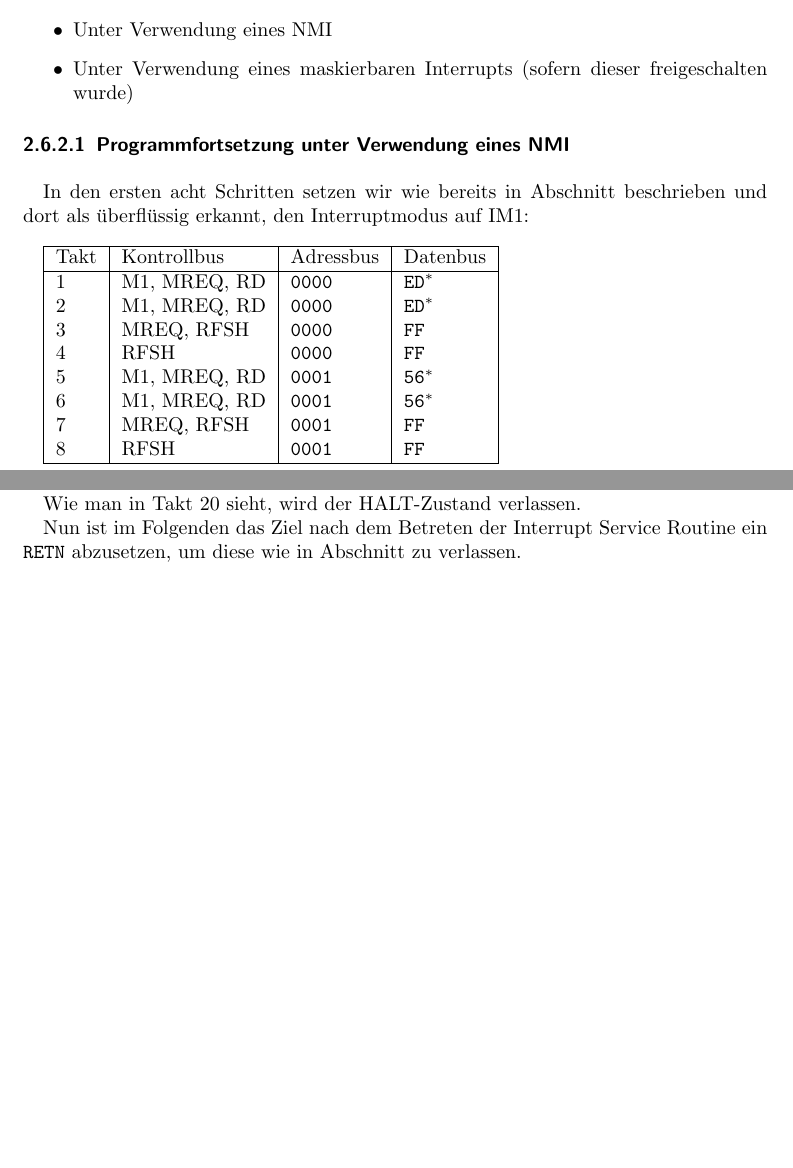
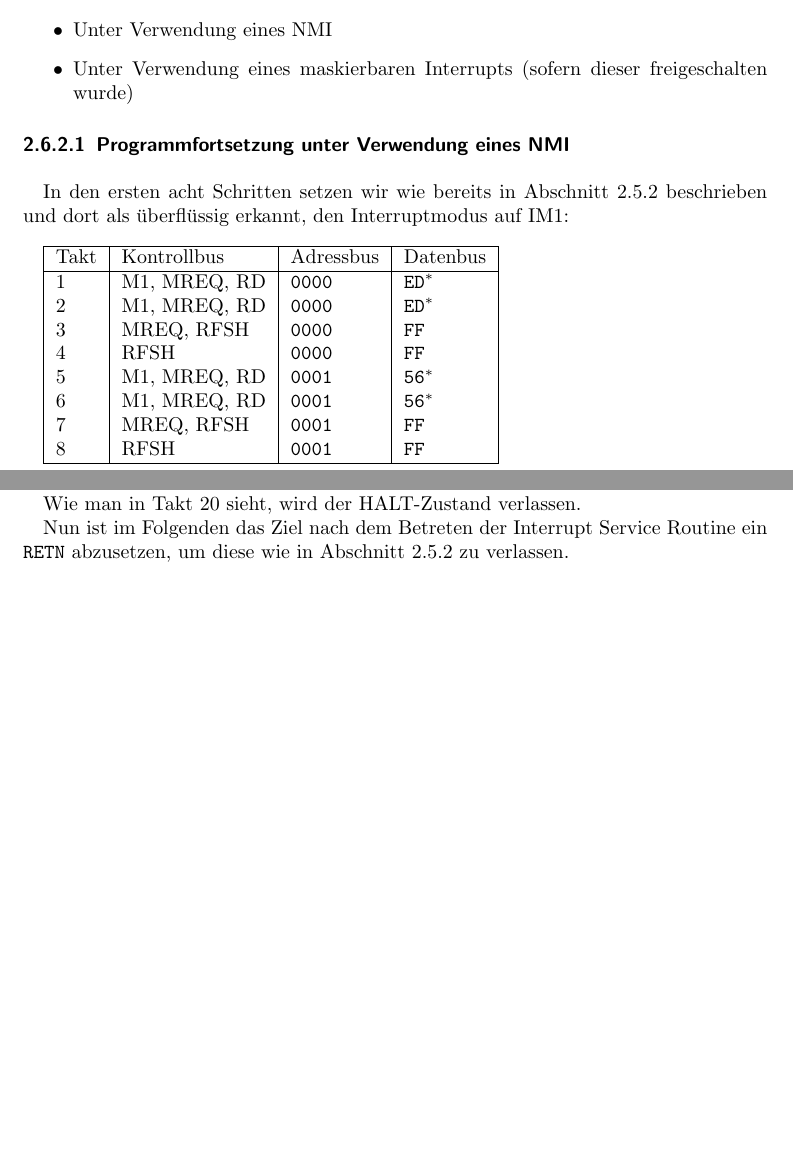
Before and after one commit to nubok/praktikum_hardwarenahe_rechnerarchitektur, a LaTeX document (E10/E10.tex): two parts of pages 17 and 18 of 24, joined at a grey line, cut so that both start at the same text. Compiled offline with pdfLaTeX; the source files are stored in an older character set and shown here as Unicode.

Commit message:
Mehrfache Labels korrigiert.

```diff
--- a/E10/E10.tex
+++ b/E10/E10.tex
@@ -770,7 +770,7 @@ Da in der Aufgabenstellung explizit von \emph{den} vorhandenen Möglichkeiten ge
 
 \paragraph{Programmfortsetzung unter Verwendung eines NMI} ~\\
 
-In den ersten acht Schritten setzen wir wie bereits in Abschnitt \label{sec:nmi_lsg} beschrieben und dort als "uberfl"ussig erkannt, den Interruptmodus auf IM1:
+In den ersten acht Schritten setzen wir wie bereits in Abschnitt \ref{sec:nmi_lsg} beschrieben und dort als "uberfl"ussig erkannt, den Interruptmodus auf IM1:
 
 \begin{tabular}[t]{|l|l|l|l|}
 \hline
@@ -823,7 +823,7 @@ Takt & Kontrollbus & Adressbus & Datenbus \\
 
 Wie man in Takt 20 sieht, wird der HALT-Zustand verlassen.
 
-Nun ist im Folgenden das Ziel nach dem Betreten der Interrupt Service Routine ein \verb|RETN| abzusetzen, um diese wie in Abschnitt \label{sec:nmi_lsg} zu verlassen.
+Nun ist im Folgenden das Ziel nach dem Betreten der Interrupt Service Routine ein \verb|RETN| abzusetzen, um diese wie in Abschnitt \ref{sec:nmi_lsg} zu verlassen.
 
 
 
```
